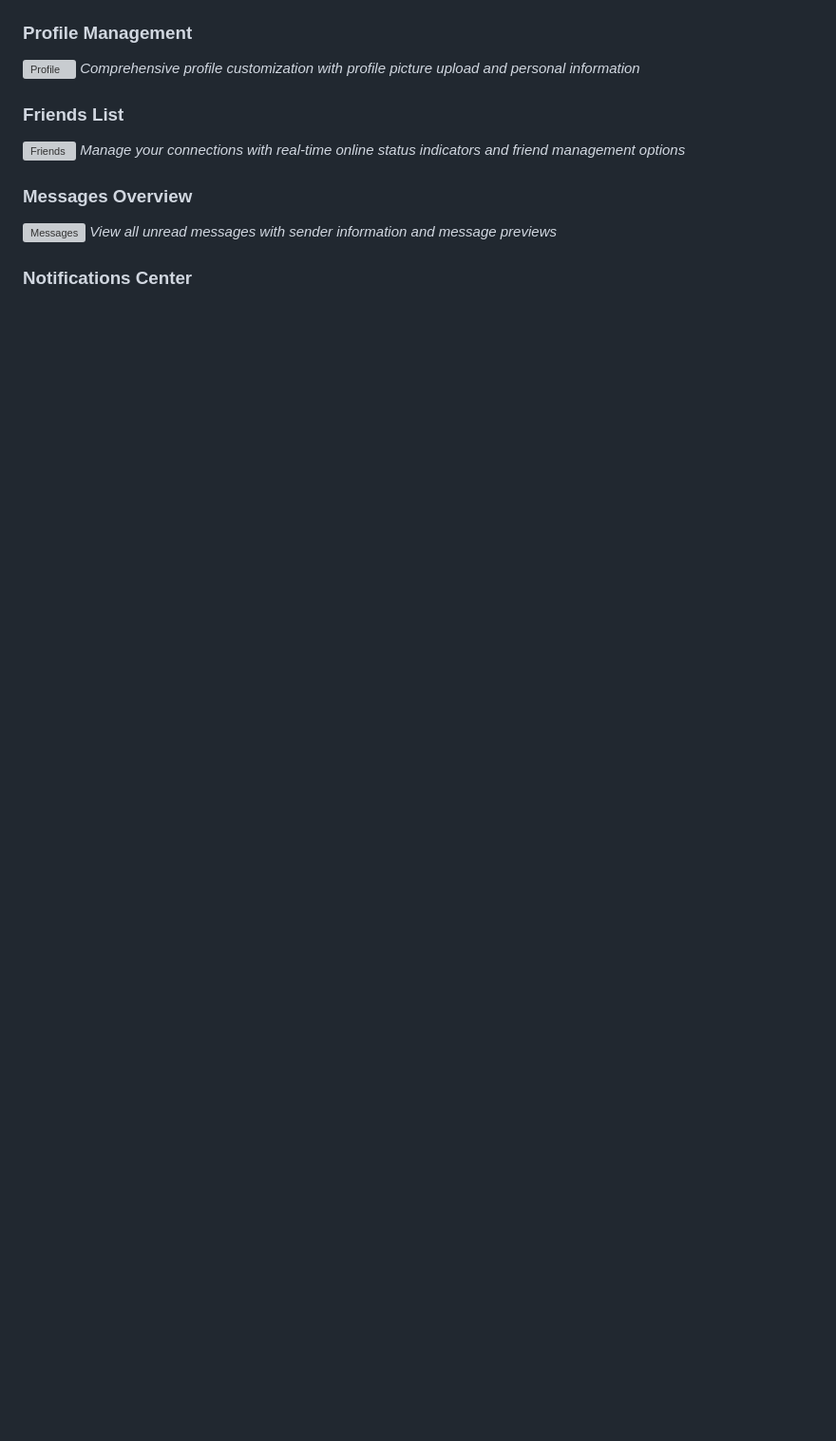
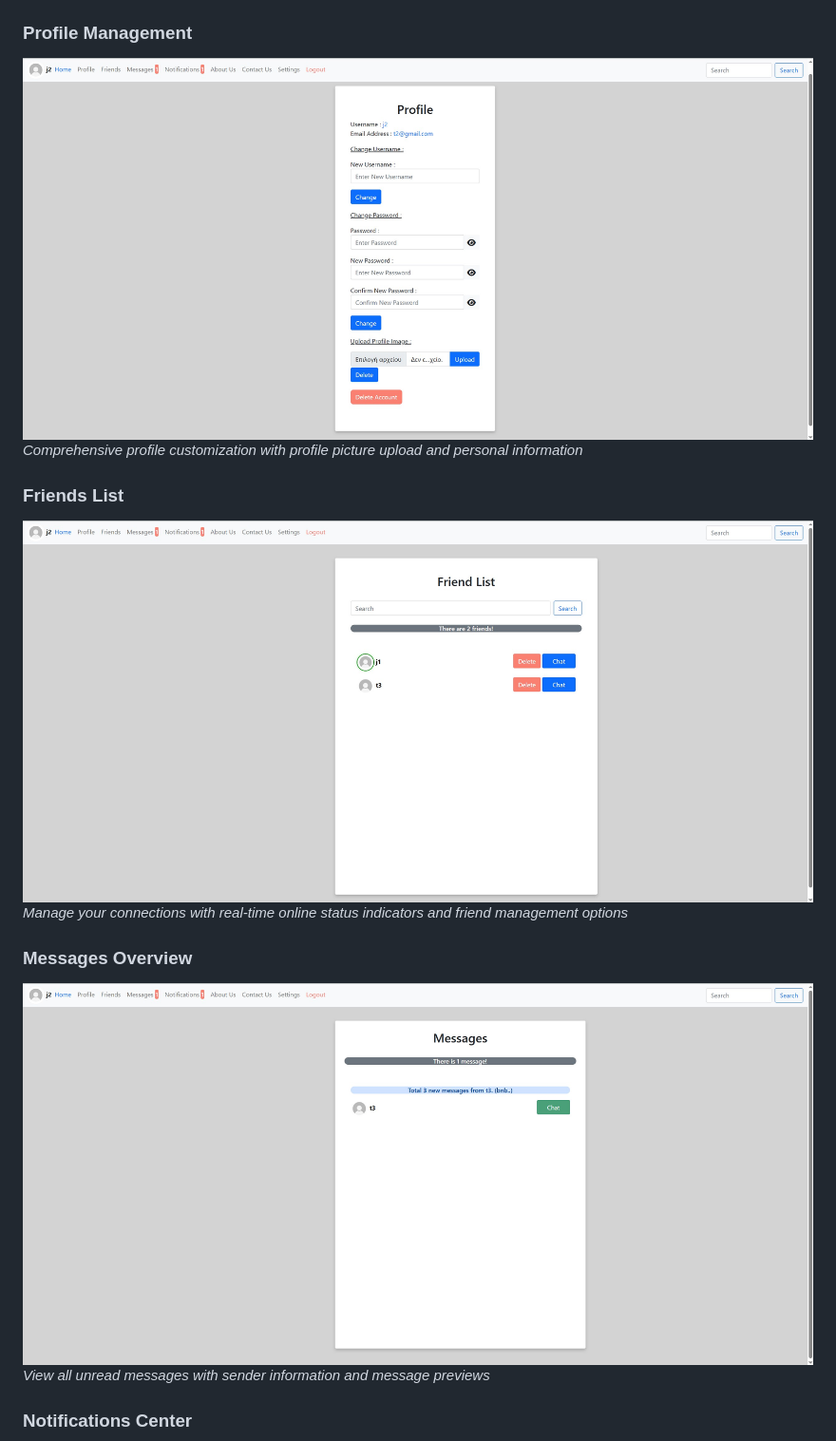
Before and after one commit to thanasis-kouskouras/Real-time-Chat-Application, a Markdown page: README.md, the part around the change printed below. Shown: that part at 95% size. GitHub-like rendering; blank space fills up the shorter version; grey boxes are pictures that could not be loaded.

```diff
--- a/README.md
+++ b/README.md
@@ -70,15 +70,15 @@ The system is built using modern web technologies with PHP backend, MySQL databa
 *Personalized home page displaying user profile and quick navigation*
 
 ### Profile Management
-![Profile](screenshots/profile.png)
+![Profile](screenshots/profile.jpg)
 *Comprehensive profile customization with profile picture upload and personal information*
 
 ### Friends List
-![Friends](screenshots/friends.png)
+![Friends](screenshots/friends.jpg)
 *Manage your connections with real-time online status indicators and friend management options*
 
 ### Messages Overview
-![Messages](screenshots/messages.png)
+![Messages](screenshots/messages.jpg)
 *View all unread messages with sender information and message previews*
 
 ### Notifications Center
```
Also changed, not shown: other parts of README.md (+9 -9 lines).
